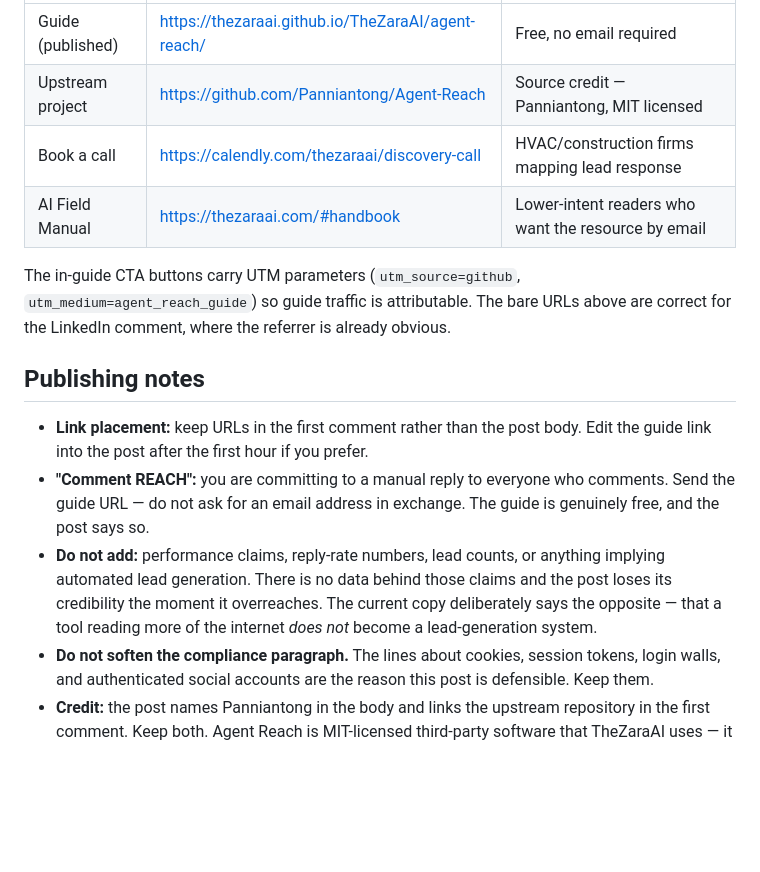
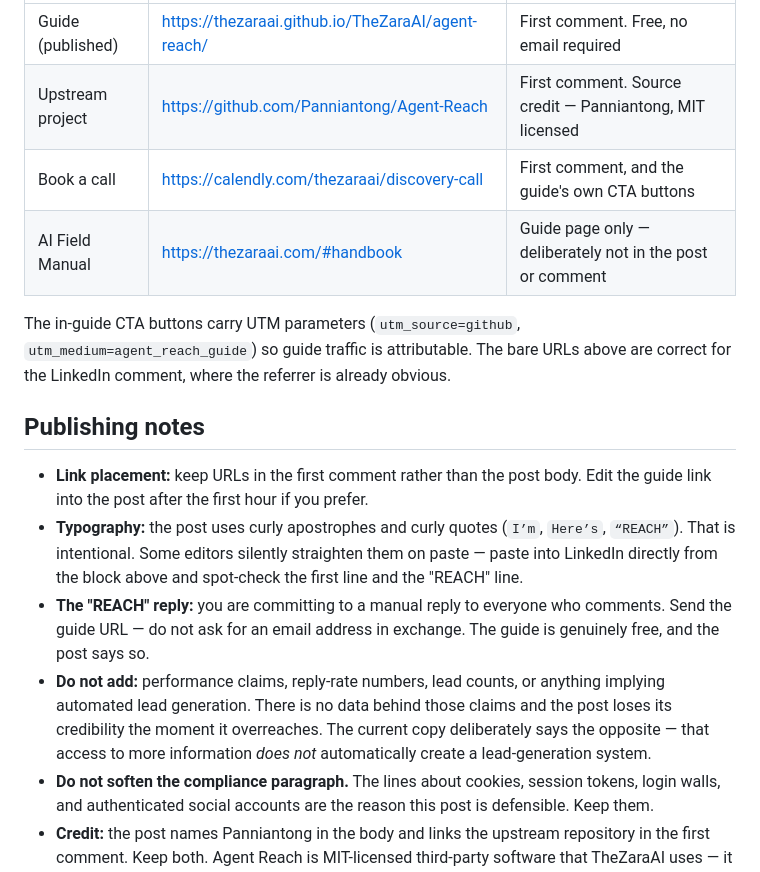
Before and after one commit to TheZaraAI/TheZaraAI, a Markdown page: docs/agent-reach/LINKEDIN_POST.md, the part around one of its changes. GitHub-like rendering; blank space fills up the shorter version.

```diff
--- a/docs/agent-reach/LINKEDIN_POST.md
+++ b/docs/agent-reach/LINKEDIN_POST.md
@@ -76,24 +90,27 @@ https://calendly.com/thezaraai/discovery-call
 |---|---|---|
-| Guide (published) | https://thezaraai.github.io/TheZaraAI/agent-reach/ | Free, no email required |
-| Upstream project | https://github.com/Panniantong/Agent-Reach | Source credit — Panniantong, MIT licensed |
-| Book a call | https://calendly.com/thezaraai/discovery-call | HVAC/construction firms mapping lead response |
-| AI Field Manual | https://thezaraai.com/#handbook | Lower-intent readers who want the resource by email |
+| Guide (published) | https://thezaraai.github.io/TheZaraAI/agent-reach/ | First comment. Free, no email required |
+| Upstream project | https://github.com/Panniantong/Agent-Reach | First comment. Source credit — Panniantong, MIT licensed |
+| Book a call | https://calendly.com/thezaraai/discovery-call | First comment, and the guide's own CTA buttons |
+| AI Field Manual | https://thezaraai.com/#handbook | Guide page only — deliberately not in the post or comment |
 
-The in-guide CTA buttons carry UTM parameters
-(`utm_source=github`, `utm_medium=agent_reach_guide`) so guide traffic is attributable. The bare
-URLs above are correct for the LinkedIn comment, where the referrer is already obvious.
+The in-guide CTA buttons carry UTM parameters (`utm_source=github`, `utm_medium=agent_reach_guide`)
+so guide traffic is attributable. The bare URLs above are correct for the LinkedIn comment, where
+the referrer is already obvious.
 
 ## Publishing notes
 
 - **Link placement:** keep URLs in the first comment rather than the post body. Edit the guide link
   into the post after the first hour if you prefer.
-- **"Comment REACH":** you are committing to a manual reply to everyone who comments. Send the
+- **Typography:** the post uses curly apostrophes and curly quotes (`I’m`, `Here’s`, `“REACH”`).
+  That is intentional. Some editors silently straighten them on paste — paste into LinkedIn
+  directly from the block above and spot-check the first line and the "REACH" line.
+- **The "REACH" reply:** you are committing to a manual reply to everyone who comments. Send the
   guide URL — do not ask for an email address in exchange. The guide is genuinely free, and the
   post says so.
 - **Do not add:** performance claims, reply-rate numbers, lead counts, or anything implying
   automated lead generation. There is no data behind those claims and the post loses its
-  credibility the moment it overreaches. The current copy deliberately says the opposite — that a
-  tool reading more of the internet *does not* become a lead-generation system.
+  credibility the moment it overreaches. The current copy deliberately says the opposite — that
+  access to more information *does not* automatically create a lead-generation system.
 - **Do not soften the compliance paragraph.** The lines about cookies, session tokens, login walls,
   and authenticated social accounts are the reason this post is defensible. Keep them.
 - **Credit:** the post names Panniantong in the body and links the upstream repository in the first
```
Also changed, not shown: other parts of docs/agent-reach/LINKEDIN_POST.md (+35 -21 lines).
